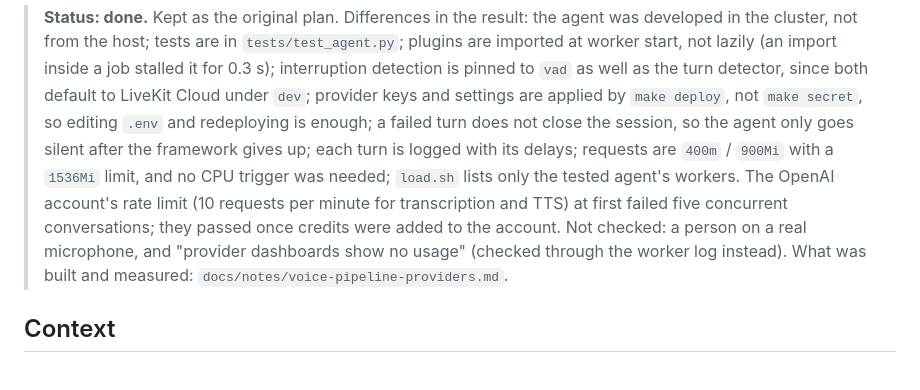
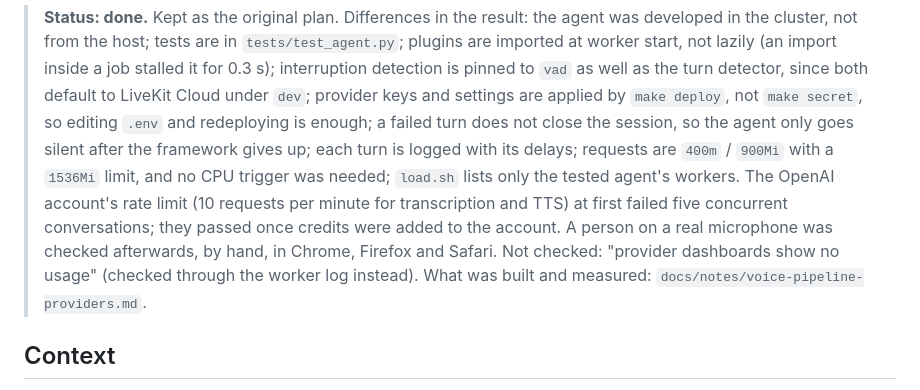
Before and after one commit to duffrecords/livekit-orch, a Markdown page: plans/plan-the-provider-backed-voice-ancient-pascal.md, the part around the change. GitHub-like rendering.

```diff
--- a/plans/plan-the-provider-backed-voice-ancient-pascal.md
+++ b/plans/plan-the-provider-backed-voice-ancient-pascal.md
@@ -10,8 +10,9 @@
 > its delays; requests are `400m` / `900Mi` with a `1536Mi` limit, and no CPU trigger was
 > needed; `load.sh` lists only the tested agent's workers. The OpenAI account's rate limit
 > (10 requests per minute for transcription and TTS) at first failed five concurrent
-> conversations; they passed once credits were added to the account. Not checked: a person on a real microphone,
-> and "provider dashboards show no usage" (checked through the worker log instead).
+> conversations; they passed once credits were added to the account. A person on a real
+> microphone was checked afterwards, by hand, in Chrome, Firefox and Safari. Not checked:
+> "provider dashboards show no usage" (checked through the worker log instead).
 > What was built and measured: `docs/notes/voice-pipeline-providers.md`.
 
 ## Context
```
Also changed, not shown: docs/notes/voice-pipeline-providers.md (+3 -2 lines).
